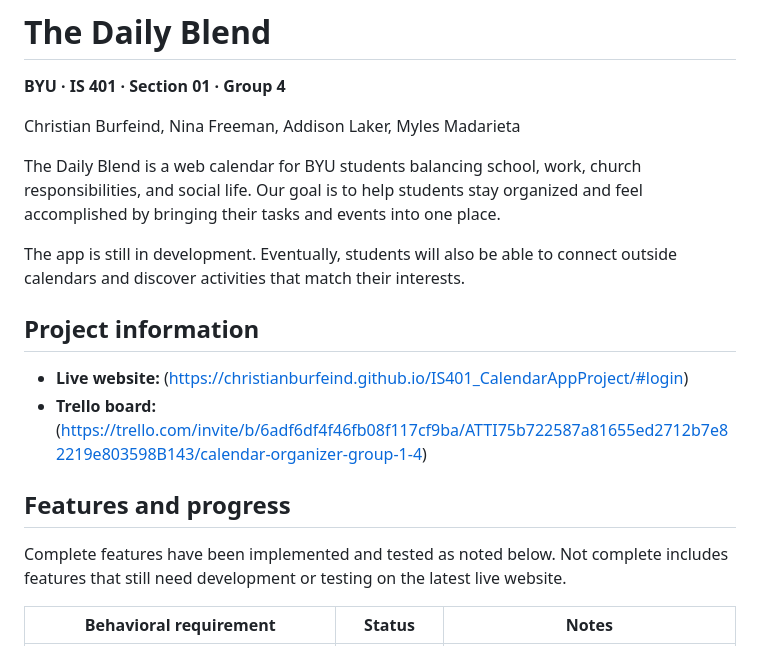
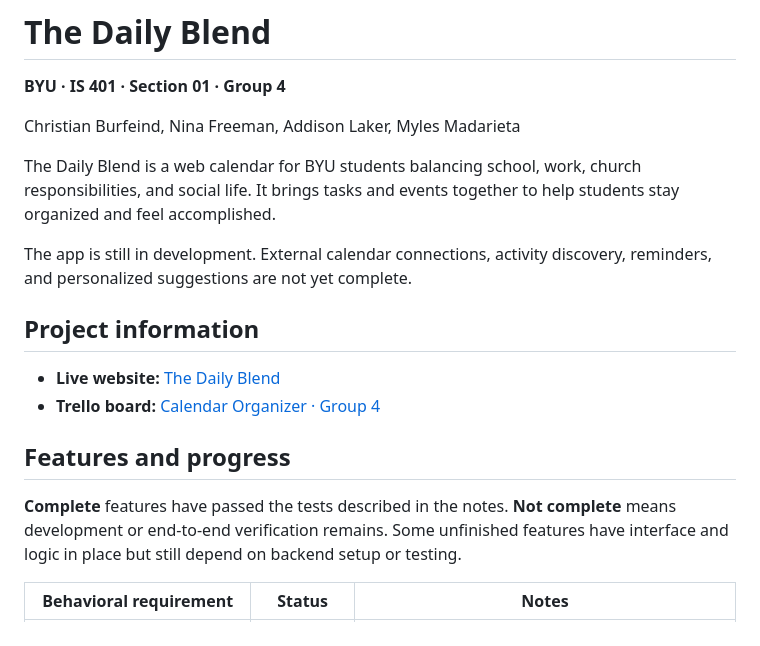
Before and after one commit to ChristianBurfeind/IS401_CalendarAppProject, a Markdown page: README.md, the part around one of its changes. Drawn GitHub-style.

```diff
--- a/README.md
+++ b/README.md
@@ -4,18 +5,18 @@
 
 Christian Burfeind, Nina Freeman, Addison Laker, Myles Madarieta
 
-The Daily Blend is a web calendar for BYU students balancing school, work, church responsibilities, and social life. Our goal is to help students stay organized and feel accomplished by bringing their tasks and events into one place.
+The Daily Blend is a web calendar for BYU students balancing school, work, church responsibilities, and social life. It brings tasks and events together to help students stay organized and feel accomplished.
 
-The app is still in development. Eventually, students will also be able to connect outside calendars and discover activities that match their interests.
+The app is still in development. External calendar connections, activity discovery, reminders, and personalized suggestions are not yet complete.
 
 ## Project information
 
-- **Live website:** (https://christianburfeind.github.io/IS401_CalendarAppProject/#login)
-- **Trello board:** (https://trello.com/invite/b/6adf6df4f46fb08f117cf9ba/ATTI75b722587a81655ed2712b7e82219e803598B143/calendar-organizer-group-1-4)
+- **Live website:** [The Daily Blend](https://christianburfeind.github.io/IS401_CalendarAppProject/#login)
+- **Trello board:** [Calendar Organizer · Group 4](https://trello.com/invite/b/6adf6df4f46fb08f117cf9ba/ATTI75b722587a81655ed2712b7e82219e803598B143/calendar-organizer-group-1-4)
 
 ## Features and progress
 
-Complete features have been implemented and tested as noted below. Not complete includes features that still need development or testing on the latest live website.
+**Complete** features have passed the tests described in the notes. **Not complete** means development or end-to-end verification remains. Some unfinished features have interface and logic in place but still depend on backend setup or testing.
 
 | Behavioral requirement | Status | Notes |
 | --- | --- | --- |
```
Also changed, not shown: other parts of README.md (+30 -29 lines).
